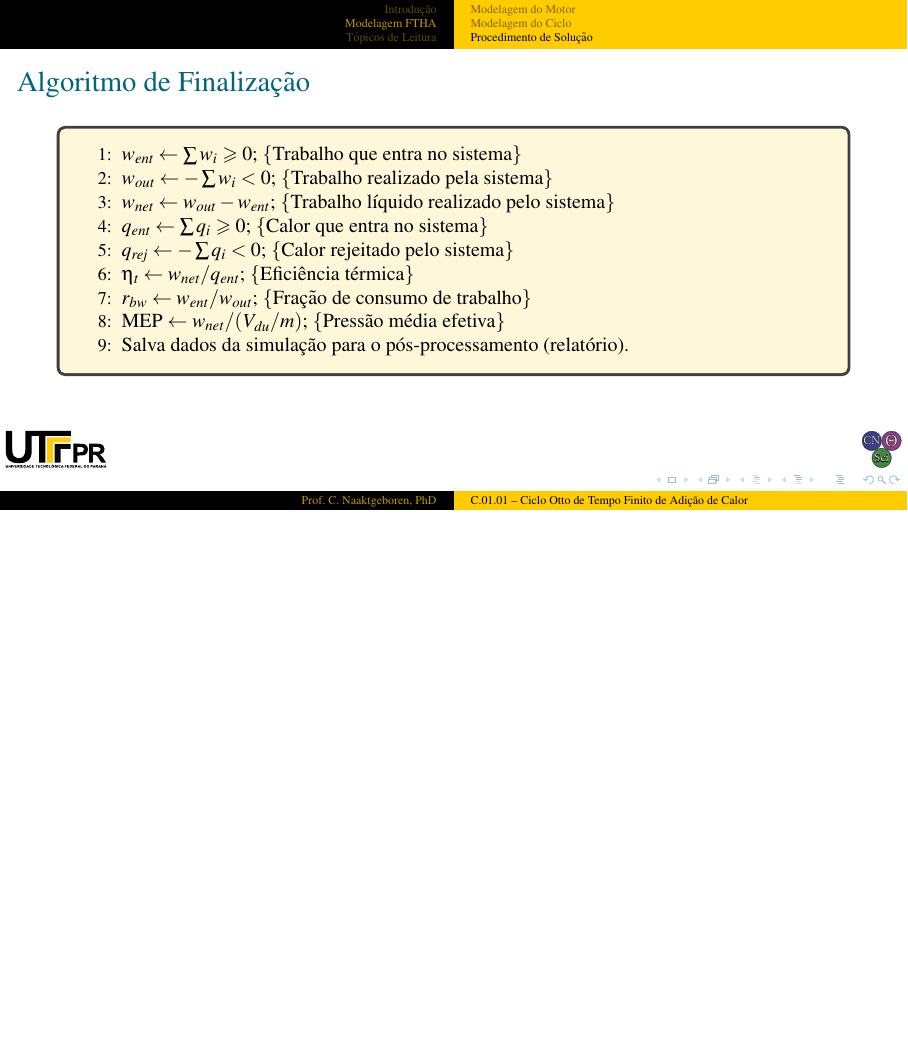
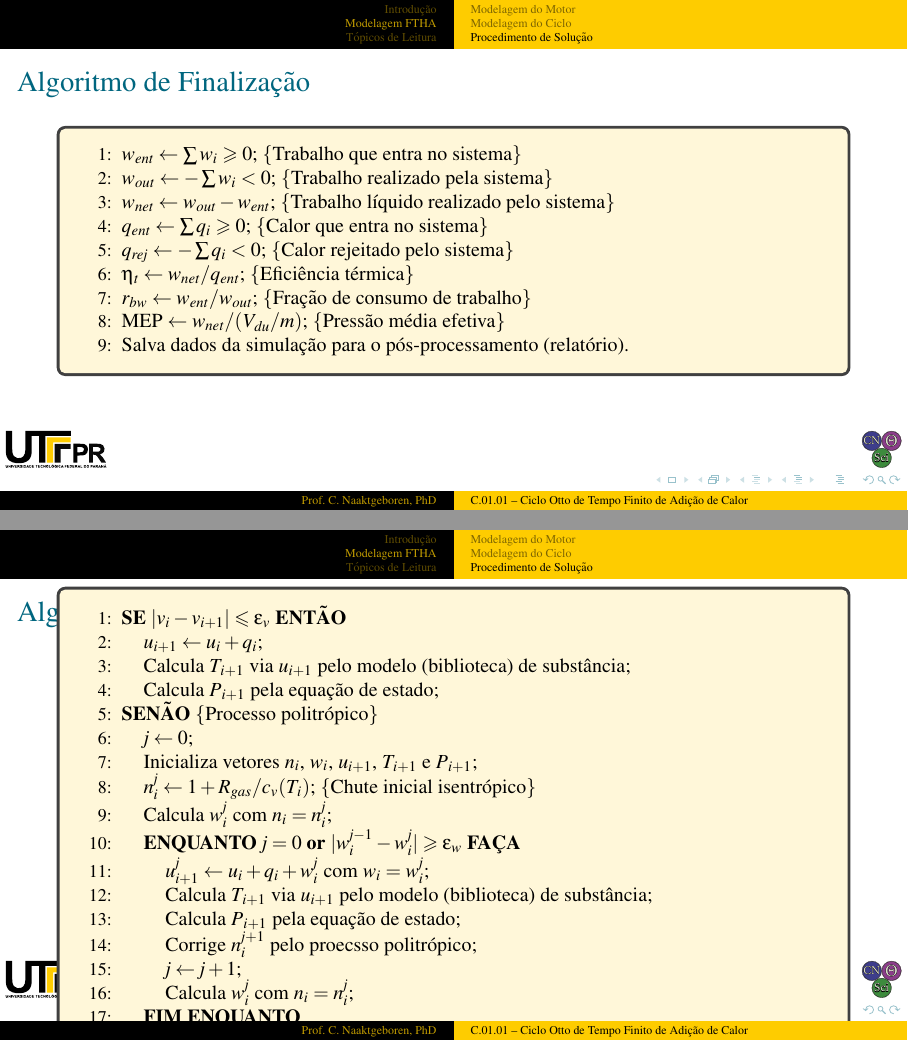
Before and after one commit to CNThermSci/ApplThermSci, LaTeX slides (ApplEngTherm/Part-C-Simulations/01-PureSubstance/01-FTHA/C0101-pt-PRES.tex, which reads ApplEngTherm/Part-C-Simulations/01-PureSubstance/01-FTHA/C0101-pt.tex): page 90 of 92 before the commit and pages 90 and 91 of 93 after it, the two joined at a grey line, the shorter picture padded with empty space. The pictures show the PDF file ApplEngTherm/Part-C-Simulations/01-PureSubstance/01-FTHA/C0101-pt-PRES.pdf that the author committed with the source.

Commit message:
UPD on the Solution Procedure

```diff
--- a/ApplEngTherm/Part-C-Simulations/01-PureSubstance/01-FTHA/C0101-pt.tex
+++ b/ApplEngTherm/Part-C-Simulations/01-PureSubstance/01-FTHA/C0101-pt.tex
@@ -439,6 +439,37 @@
     \end{frame}
     %-------------------------------------------------------------------------------------------
 
+    % !j 96 -i8
+    %-------------------------------------------------------------------------------------------
+    \begin{frame}{Algoritmo de Solução de Sub-Processo}\vspace*{-2em}
+        \small
+        \begin{tcolorbox}[colback=uyel!15!white]\begin{algorithmic}[1]
+            \IF{$|v_i - v_{i+1}| \leqslant \epsilon_v$}
+                \STATE{$u_{i+1} \leftarrow u_i + q_i$;}
+                \STATE{Calcula $T_{i+1}$ via $u_{i+1}$ pelo modelo (biblioteca) de substância;}
+                \STATE{Calcula $P_{i+1}$ pela equação de estado;}
+            \ELSE[Processo politrópico]
+                \STATE{$j \leftarrow 0$;}
+                \STATE{Inicializa vetores $n_i$, $w_i$, $u_{i+1}$, $T_{i+1}$ e $P_{i+1}$;}
+                \STATE{$n_i^j \leftarrow 1 + R_{gas}/c_v(T_i)$;}
+                    \COMMENT{Chute inicial isentrópico}
+                \STATE{Calcula $w_i^j$ com $n_i = n_i^j$;}
+                \WHILE{$j=0$ \OR $|w_i^{j-1} - w_i^{j}| \geqslant \epsilon_w$}
+                    \STATE{$u_{i+1}^j \leftarrow u_i + q_i + w_i^j$ com $w_i = w_i^j$;}
+                    \STATE{Calcula $T_{i+1}$ via $u_{i+1}$ pelo modelo (biblioteca) de substância;}
+                    \STATE{Calcula $P_{i+1}$ pela equação de estado;}
+                    \STATE{Corrige $n_i^{j+1}$ pelo proecsso politrópico;}
+                    \STATE{$j \leftarrow j+1$;}
+                    \STATE{Calcula $w_i^j$ com $n_i = n_i^j$;}
+                \ENDWHILE
+                \STATE{}\COMMENT{Reverte vetores (linha 7) aos valores convergidos;}
+                \STATE{$n_i$, $w_i$, $u_{i+1}$, $T_{i+1}$ e $P_{i+1}$ $\leftarrow$ seus últimos
+                    elementos $j$;}
+            \ENDIF
+        \end{algorithmic}\end{tcolorbox}
+    \end{frame}
+    %-------------------------------------------------------------------------------------------
+
 %-----------------------------------------------------------------------------------------------
 \section{Tópicos de Leitura}
 %-----------------------------------------------------------------------------------------------
```
Also changed, not shown: ApplEngTherm/Part-C-Simulations/01-PureSubstance/01-FTHA/C0101-pt-PRES.pdf.
